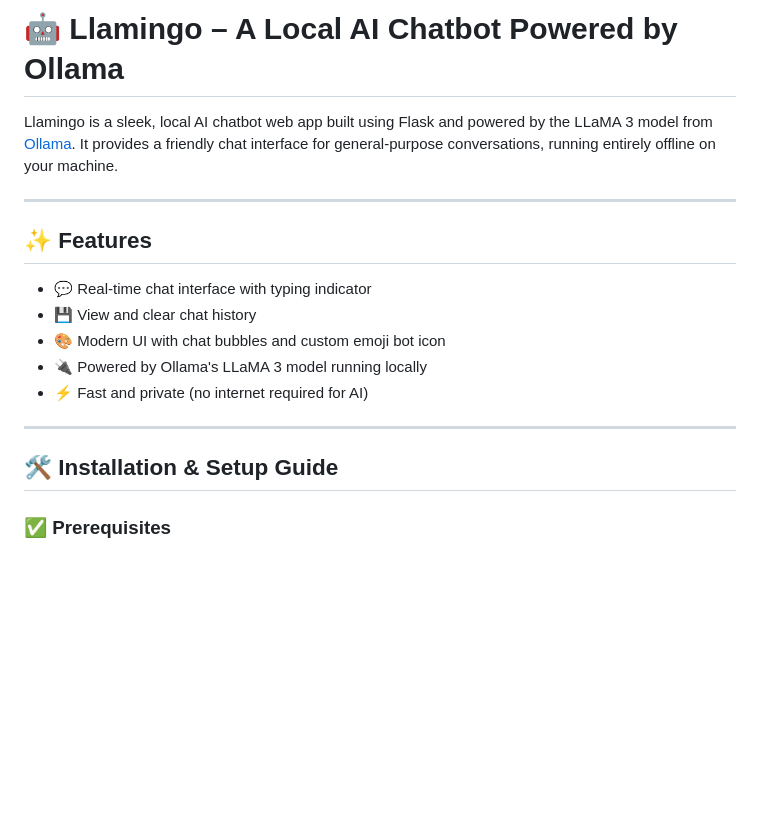
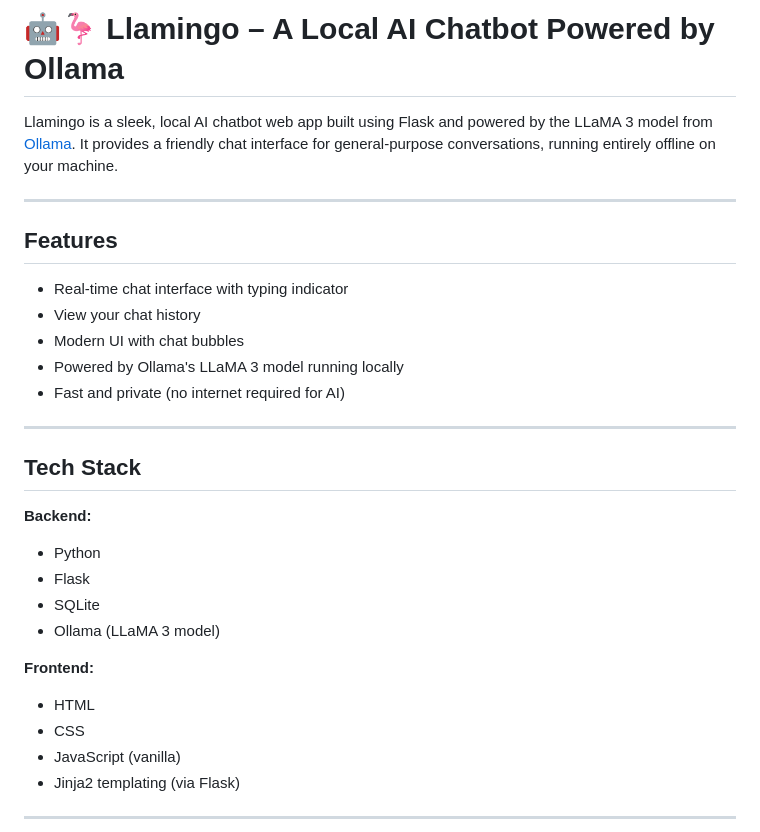
Before and after one commit to Ariyan-25/LLaMingo, a Markdown page: README.md, the part around the change printed below. Rendered like a GitHub page; blank space fills up the shorter version.

```diff
--- a/README.md
+++ b/README.md
@@ -1,19 +1,32 @@
-# 🤖 Llamingo – A Local AI Chatbot Powered by Ollama
+# 🤖🦩 Llamingo – A Local AI Chatbot Powered by Ollama
 
 Llamingo is a sleek, local AI chatbot web app built using Flask and powered by the LLaMA 3 model from [Ollama](https://ollama.com/). It provides a friendly chat interface for general-purpose conversations, running entirely offline on your machine.
 
 ---
 
-## ✨ Features
+## Features
 
-- 💬 Real-time chat interface with typing indicator
-- 💾 View and clear chat history
-- 🎨 Modern UI with chat bubbles and custom emoji bot icon
-- 🔌 Powered by Ollama's LLaMA 3 model running locally
-- ⚡ Fast and private (no internet required for AI)
+- Real-time chat interface with typing indicator
+- View your chat history
+- Modern UI with chat bubbles
+- Powered by Ollama's LLaMA 3 model running locally
+- Fast and private (no internet required for AI)
 
 ---
 
-## 🛠️ Installation & Setup Guide
+## Tech Stack
 
-### ✅ Prerequisites
+**Backend:**
+- Python
+- Flask
+- SQLite
+- Ollama (LLaMA 3 model)
+
+**Frontend:**
+- HTML
+- CSS
+- JavaScript (vanilla)
+- Jinja2 templating (via Flask)
+
+---
+
```
Also changed, not shown: other parts of README.md (+15 -2 lines), screenshots/chat_history.png (added), screenshots/chat_interface.png (added).
